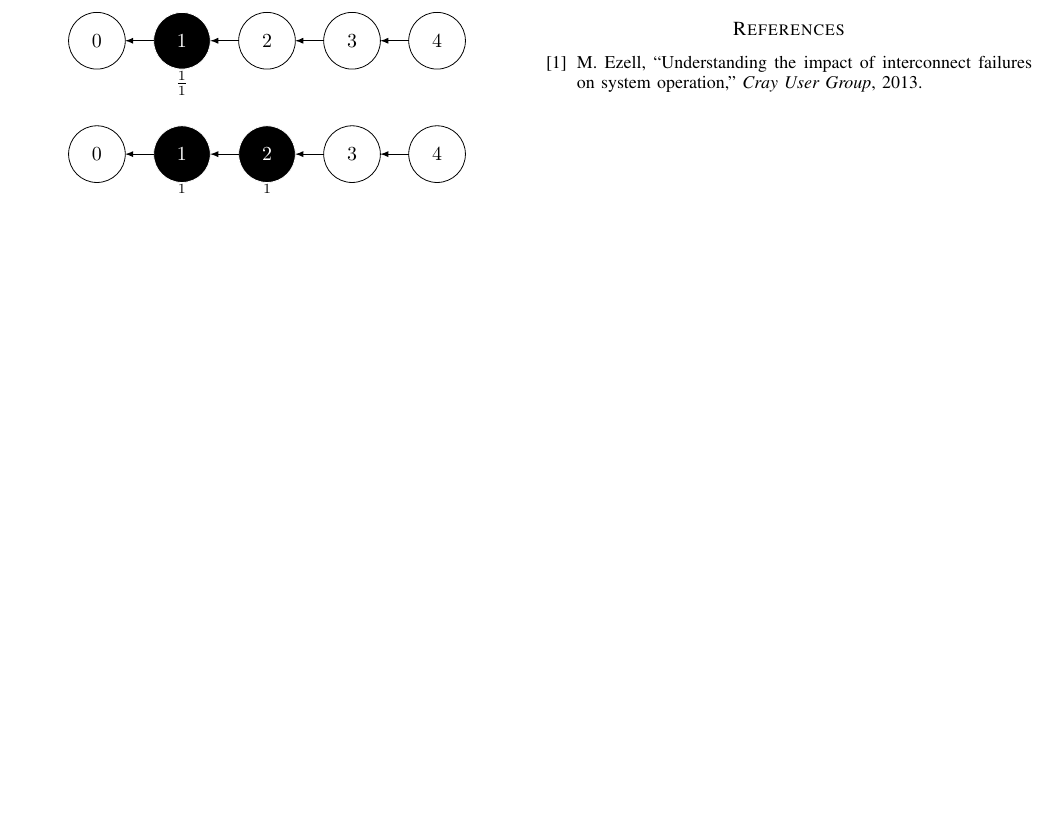
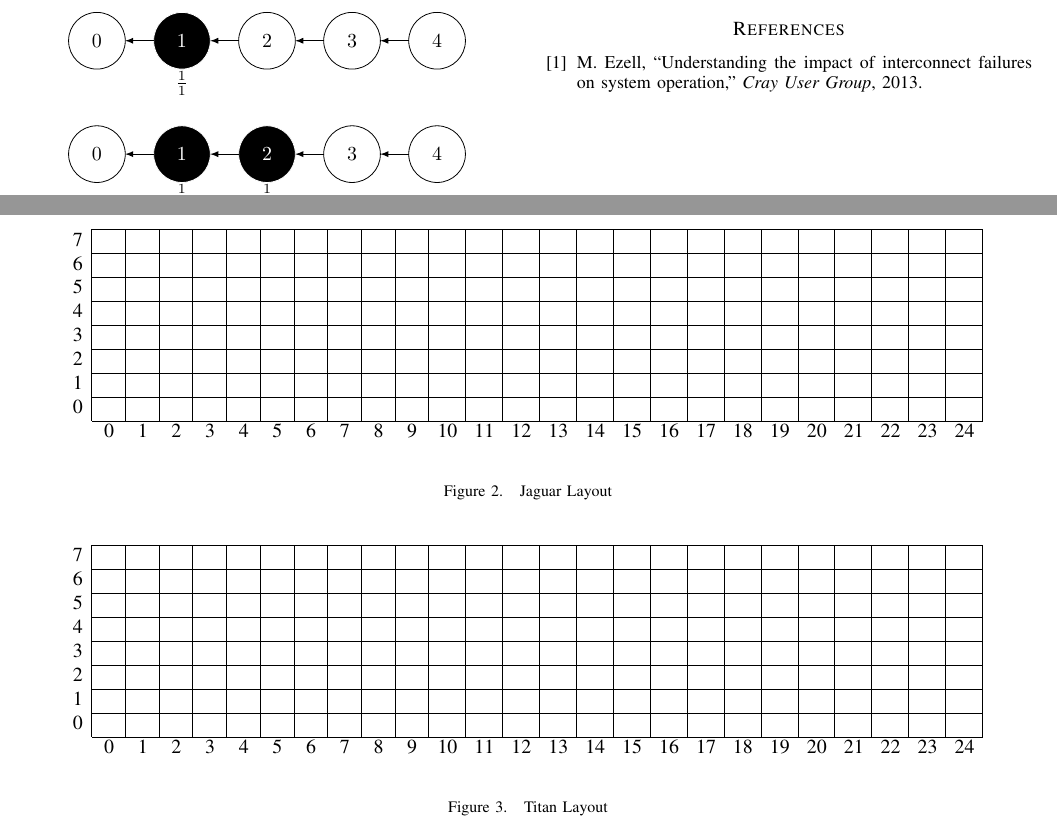
Before and after one commit to ORNL-TechInt/cug14-fgr, a LaTeX paper (cug14-fgr.tex, which reads figures/jaguarplacement.tex, figures/titanplacement.tex, sections/placement.tex): part of page 2 of 2 before the commit and two parts of pages 2 and 3 of 3 after it, the two joined at a grey line, cut so that both start at the same text, the shorter picture padded with empty space. Compiled offline with pdfLaTeX.

Commit message:
Moving figures out to a different directory

```diff
--- /dev/null
+++ b/figures/jaguarplacement.tex
@@ -0,0 +1,46 @@
+\tabcolsep=0.15cm
+\begin{tabular}{@{}r|*{25}{m{2.8mm}|}@{}}
+  \cline{2-26}
+  7& & & & & & & & & & & & & & & & & & & & & & & & & \\
+  \cline{2-26}
+  6& & & & & & & & & & & & & & & & & & & & & & & & & \\
+  \cline{2-26}
+  5& & & & & & & & & & & & & & & & & & & & & & & & & \\
+  \cline{2-26}
+  4& & & & & & & & & & & & & & & & & & & & & & & & & \\
+  \cline{2-26}
+  3& & & & & & & & & & & & & & & & & & & & & & & & & \\
+  \cline{2-26}
+  2& & & & & & & & & & & & & & & & & & & & & & & & & \\
+  \cline{2-26}
+  1& & & & & & & & & & & & & & & & & & & & & & & & & \\
+  \cline{2-26}
+  0& & & & & & & & & & & & & & & & & & & & & & & & & \\
+  \cline{2-26}
+  \barec{}&
+  \barec{0}&
+  \barec{1}&
+  \barec{2}&
+  \barec{3}
+  &\barec{4}
+  &\barec{5}
+  &\barec{6}
+  &\barec{7}
+  &\barec{8}
+  &\barec{9}
+  &\barec{10}
+  &\barec{11}
+  &\barec{12}
+  &\barec{13}
+  &\barec{14}
+  &\barec{15}
+  &\barec{16}
+  &\barec{17}
+  &\barec{18}
+  &\barec{19}
+  &\barec{20}
+  &\barec{21}
+  &\barec{22}
+  &\barec{23}
+  &\barec{24} \\
+\end{tabular}
--- /dev/null
+++ b/figures/titanplacement.tex
@@ -0,0 +1,46 @@
+\tabcolsep=0.15cm
+\begin{tabular}{@{}r|*{25}{m{2.8mm}|}@{}}
+  \cline{2-26}
+  7& & & & & & & & & & & & & & & & & & & & & & & & & \\
+  \cline{2-26}
+  6& & & & & & & & & & & & & & & & & & & & & & & & & \\
+  \cline{2-26}
+  5& & & & & & & & & & & & & & & & & & & & & & & & & \\
+  \cline{2-26}
+  4& & & & & & & & & & & & & & & & & & & & & & & & & \\
+  \cline{2-26}
+  3& & & & & & & & & & & & & & & & & & & & & & & & & \\
+  \cline{2-26}
+  2& & & & & & & & & & & & & & & & & & & & & & & & & \\
+  \cline{2-26}
+  1& & & & & & & & & & & & & & & & & & & & & & & & & \\
+  \cline{2-26}
+  0& & & & & & & & & & & & & & & & & & & & & & & & & \\
+  \cline{2-26}
+  \barec{}&
+  \barec{0}&
+  \barec{1}&
+  \barec{2}&
+  \barec{3}
+  &\barec{4}
+  &\barec{5}
+  &\barec{6}
+  &\barec{7}
+  &\barec{8}
+  &\barec{9}
+  &\barec{10}
+  &\barec{11}
+  &\barec{12}
+  &\barec{13}
+  &\barec{14}
+  &\barec{15}
+  &\barec{16}
+  &\barec{17}
+  &\barec{18}
+  &\barec{19}
+  &\barec{20}
+  &\barec{21}
+  &\barec{22}
+  &\barec{23}
+  &\barec{24} \\
+\end{tabular}
--- a/sections/placement.tex
+++ b/sections/placement.tex
@@ -133 +81,8 @@ Swizzle to spread Gemini load
+    \include{figures/jaguarplacement}
+    \caption{Jaguar Layout}
+    \vspace{5mm}
+    \include{figures/titanplacement}
+    \caption{Titan Layout}
+  \end{center}
+\end{figure*}
 % vim:textwidth=80:
```
Also changed, not shown: figures/geombw.tex (added, +55 -0 lines), sections/placement.tex (60 more changed lines), 1 other file.
